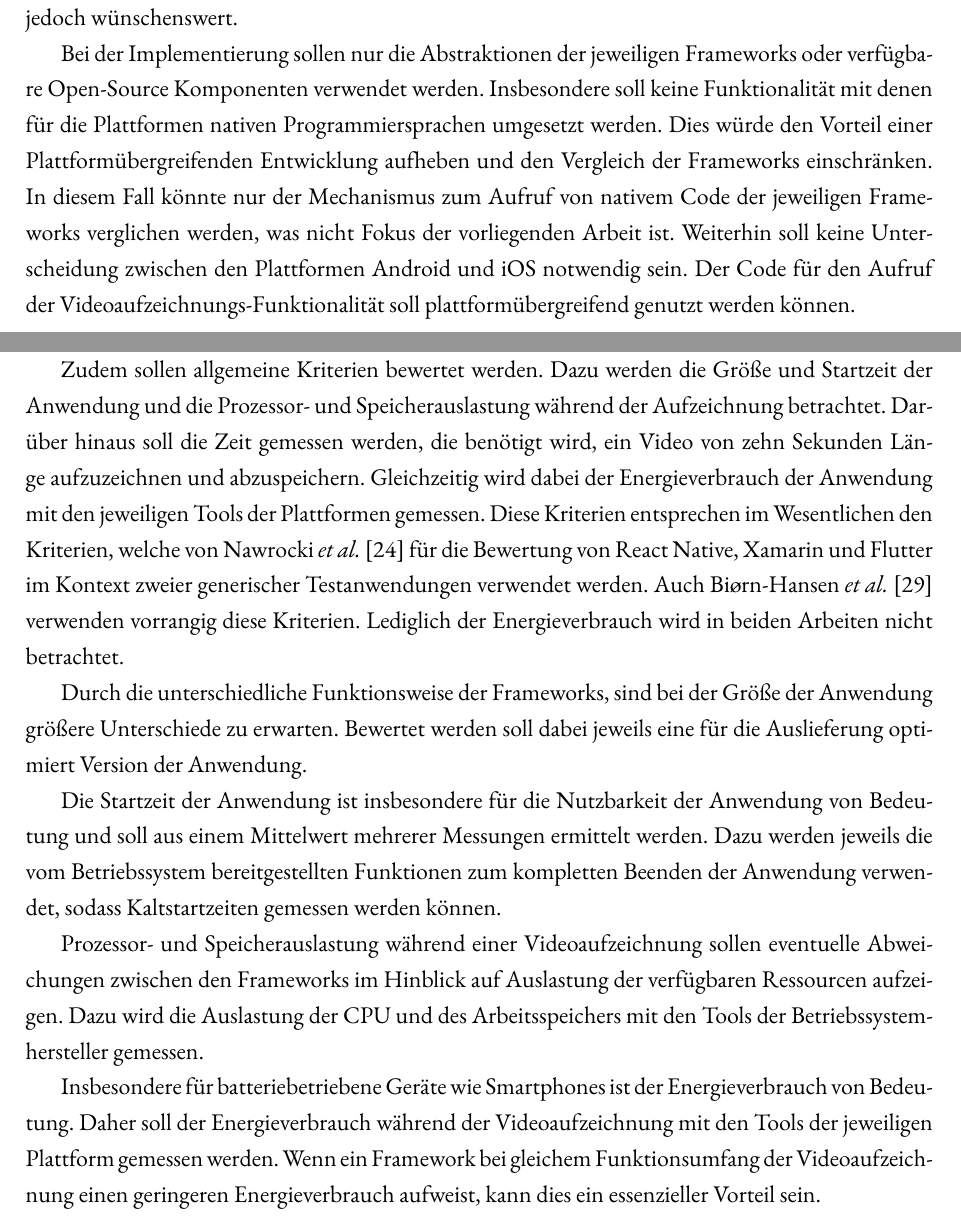
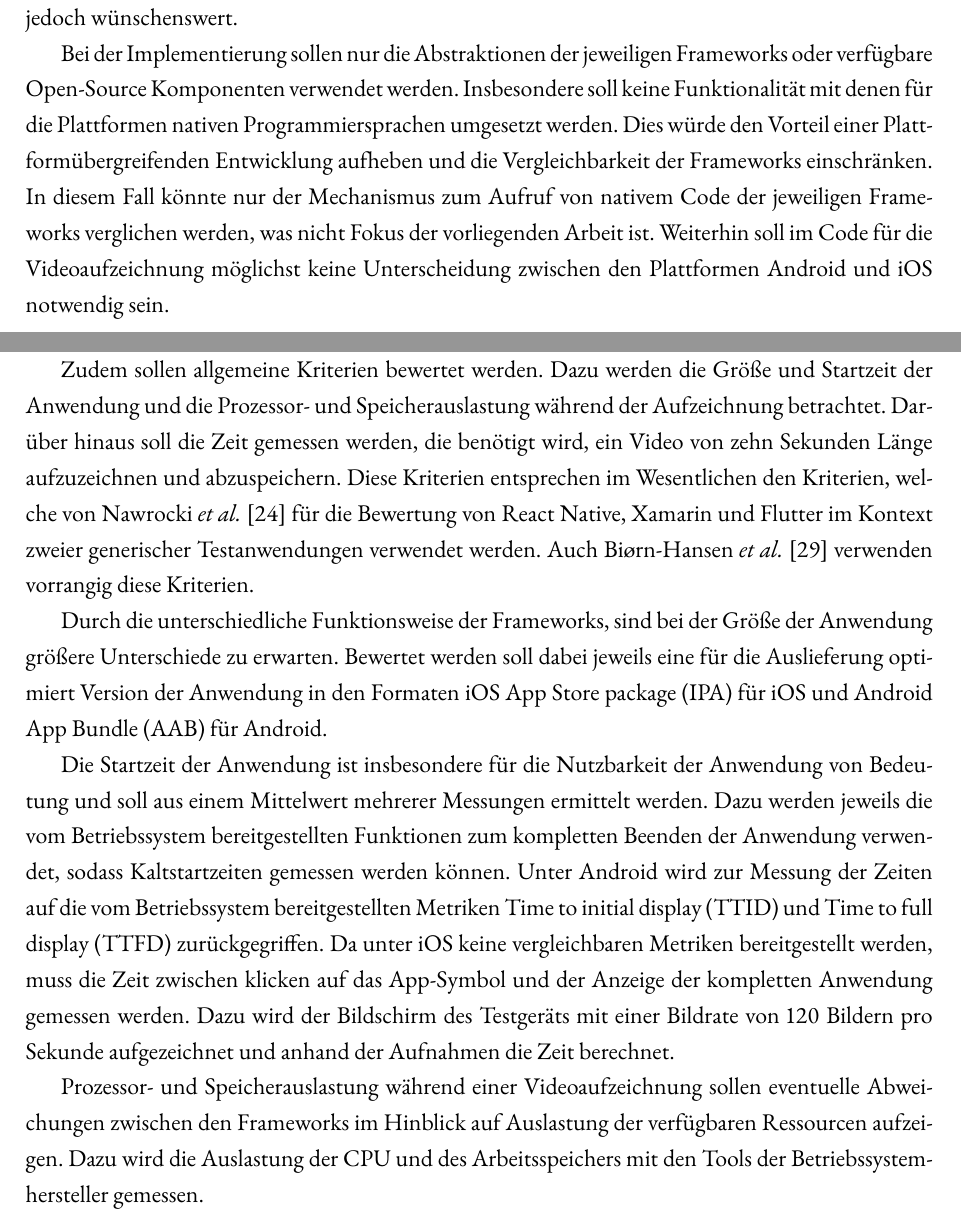
Before and after one commit to lukaspanni/cross-platform-frameworks, a LaTeX book (sources/Document.tex, which reads sources/chapters/bewertungskriterien.tex): two parts of pages 27 and 28 of 35, joined at a grey line, cut so that both start at the same text. Compiled offline with pdfLaTeX.

Commit message:
Update Bewertungskriterien

```diff
--- a/sources/chapters/bewertungskriterien.tex
+++ b/sources/chapters/bewertungskriterien.tex
@@ -19,10 +19,9 @@ Die Anforderungen, die mit „soll“ gekennzeichnet sind, sind für die Basisfu
 
 Bei der Implementierung sollen nur die Abstraktionen der jeweiligen Frameworks oder verfügbare Open-Source Komponenten verwendet werden.
 Insbesondere soll keine Funktionalität mit denen für die Plattformen nativen Programmiersprachen umgesetzt werden.
-Dies würde den Vorteil einer Plattformübergreifenden Entwicklung aufheben und den Vergleich der Frameworks einschränken.
+Dies würde den Vorteil einer Plattformübergreifenden Entwicklung aufheben und die Vergleichbarkeit der Frameworks einschränken.
 In diesem Fall könnte nur der Mechanismus zum Aufruf von nativem Code der jeweiligen Frameworks verglichen werden, was nicht Fokus der vorliegenden Arbeit ist.
-Weiterhin soll keine Unterscheidung zwischen den Plattformen Android und iOS notwendig sein.
-Der Code für den Aufruf der Videoaufzeichnungs-Funktionalität soll plattformübergreifend genutzt werden können.
+Weiterhin soll im Code für die Videoaufzeichnung möglichst keine Unterscheidung zwischen den Plattformen Android und iOS notwendig sein.
 
 
 \section{Bewertungskriterien}
@@ -36,20 +35,17 @@ In diesem Zusammenhang soll nicht nur untersucht werden, welche Parameter sich e
 Zudem sollen allgemeine Kriterien bewertet werden.
 Dazu werden die Größe und Startzeit der Anwendung und die Prozessor- und Speicherauslastung während der Aufzeichnung betrachtet.
 Darüber hinaus soll die Zeit gemessen werden, die benötigt wird, ein Video von zehn Sekunden Länge aufzuzeichnen und abzuspeichern.
-Gleichzeitig wird dabei der Energieverbrauch der Anwendung mit den jeweiligen Tools der Plattformen gemessen.
 Diese Kriterien entsprechen im Wesentlichen den Kriterien, welche von Nawrocki \textit{et al.} \cite{Nawrocki_Comparison_Hybrid_Native_Frameworks} für die Bewertung von React Native, Xamarin und Flutter im Kontext zweier generischer Testanwendungen verwendet werden.
 Auch Bi{\o}rn-Hansen \textit{et al.} \cite{Biorn-Hansen_PerformanceOverhead_CrossPlatform} verwenden vorrangig diese Kriterien.
-Lediglich der Energieverbrauch wird in beiden Arbeiten nicht betrachtet.
 
 Durch die unterschiedliche Funktionsweise der Frameworks, sind bei der Größe der Anwendung größere Unterschiede zu erwarten.
-Bewertet werden soll dabei jeweils eine für die Auslieferung optimiert Version der Anwendung.
+Bewertet werden soll dabei jeweils eine für die Auslieferung optimiert Version der Anwendung in den Formaten \ac{IPA} für iOS und \ac{AAB} für Android.
 
 Die Startzeit der Anwendung ist insbesondere für die Nutzbarkeit der Anwendung von Bedeutung und soll aus einem Mittelwert mehrerer Messungen ermittelt werden.
 Dazu werden jeweils die vom Betriebssystem bereitgestellten Funktionen zum kompletten Beenden der Anwendung verwendet, sodass Kaltstartzeiten gemessen werden können.
+Unter Android wird zur Messung der Zeiten auf die vom Betriebssystem bereitgestellten Metriken \ac{TTID} und \ac{TTFD} zurückgegriffen.
+Da unter iOS keine vergleichbaren Metriken bereitgestellt werden, muss die Zeit zwischen klicken auf das App-Symbol und der Anzeige der kompletten Anwendung gemessen werden.
+Dazu wird der Bildschirm des Testgeräts mit einer Bildrate von 120 Bildern pro Sekunde aufgezeichnet und anhand der Aufnahmen die Zeit berechnet.
 
 Prozessor- und Speicherauslastung während einer Videoaufzeichnung sollen eventuelle Abweichungen zwischen den Frameworks im Hinblick auf Auslastung der verfügbaren Ressourcen aufzeigen.
 Dazu wird die Auslastung der CPU und des Arbeitsspeichers mit den Tools der Betriebssystemhersteller gemessen.
-
-Insbesondere für batteriebetriebene Geräte wie Smartphones ist der Energieverbrauch von Bedeutung.
-Daher soll der Energieverbrauch während der Videoaufzeichnung mit den Tools der jeweiligen Plattform gemessen werden.
-Wenn ein Framework bei gleichem Funktionsumfang der Videoaufzeichnung einen geringeren Energieverbrauch aufweist, kann dies ein essenzieller Vorteil sein.
```
Also changed, not shown: sources/acronyms.tex (+8 -0 lines), sources/sources.bib (+11 -0 lines).
